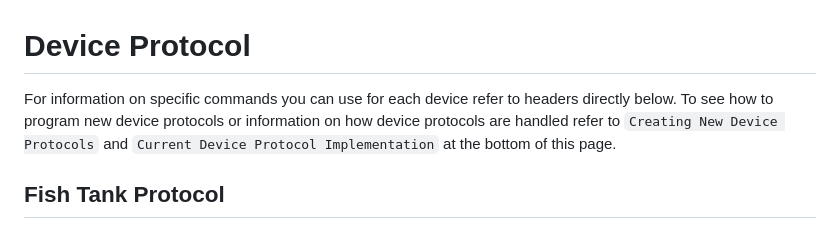
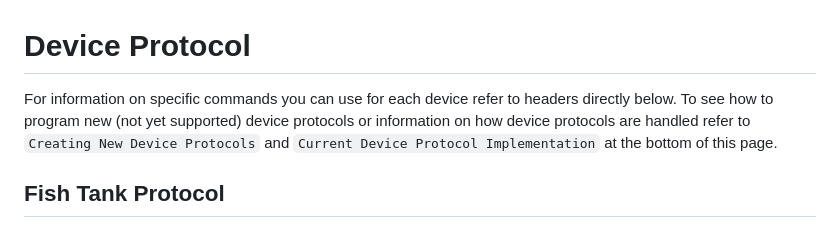
Before and after one commit to Microelectronic-Technologies/MeTIOTCommunication, a Markdown page: docs/DeviceProtocol.md, the part around the change. Rendered like a GitHub page.

Commit message:
Update Documentation

```diff
--- a/docs/DeviceProtocol.md
+++ b/docs/DeviceProtocol.md
@@ -1,6 +1,6 @@
 # Device Protocol
 
-For information on specific commands you can use for each device refer to headers directly below. To see how to program new device protocols or information on how device protocols are handled refer to `Creating New Device Protocols` and `Current Device Protocol Implementation` at the bottom of this page.
+For information on specific commands you can use for each device refer to headers directly below. To see how to program new (not yet supported) device protocols or information on how device protocols are handled refer to `Creating New Device Protocols` and `Current Device Protocol Implementation` at the bottom of this page.
 
 ## Fish Tank Protocol
 
```
Also changed, not shown: docs/TCPProtocol.md (renamed from docs/Protocol.md), docs/images/ECDHPacket.jpg.
